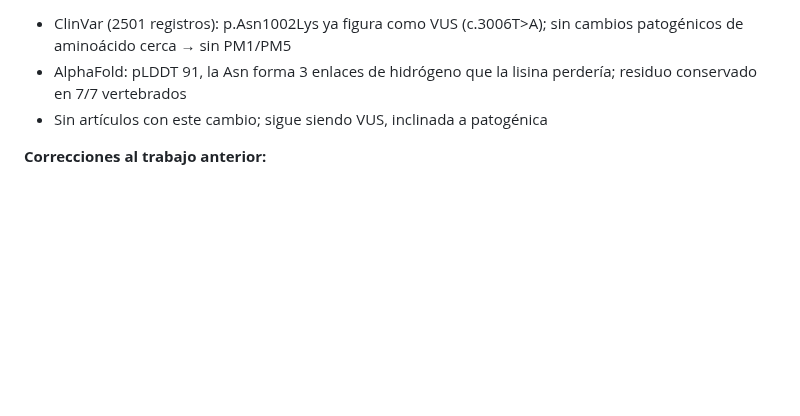
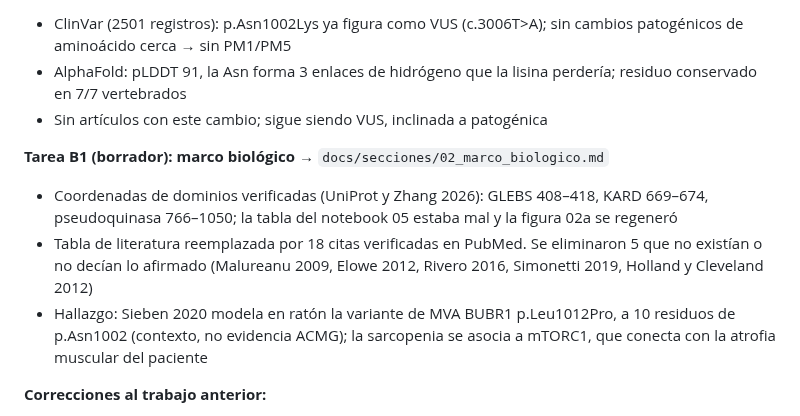
Before and after one commit to ktalynagb/mva-hackathon-2026, a Markdown page: docs/bitacora.md, the part around the change. GitHub-like rendering; blank space fills up the shorter version.

```diff
--- a/docs/bitacora.md
+++ b/docs/bitacora.md
@@ -22,6 +22,11 @@
 - ClinVar (2501 registros): p.Asn1002Lys ya figura como VUS (c.3006T>A); sin cambios patogénicos de aminoácido cerca → sin PM1/PM5
 - AlphaFold: pLDDT 91, la Asn forma 3 enlaces de hidrógeno que la lisina perdería; residuo conservado en 7/7 vertebrados
 - Sin artículos con este cambio; sigue siendo VUS, inclinada a patogénica
+
+**Tarea B1 (borrador): marco biológico** → `docs/secciones/02_marco_biologico.md`
+- Coordenadas de dominios verificadas (UniProt y Zhang 2026): GLEBS 408–418, KARD 669–674, pseudoquinasa 766–1050; la tabla del notebook 05 estaba mal y la figura 02a se regeneró
+- Tabla de literatura reemplazada por 18 citas verificadas en PubMed. Se eliminaron 5 que no existían o no decían lo afirmado (Malureanu 2009, Elowe 2012, Rivero 2016, Simonetti 2019, Holland y Cleveland 2012)
+- Hallazgo: Sieben 2020 modela en ratón la variante de MVA BUBR1 p.Leu1012Pro, a 10 residuos de p.Asn1002 (contexto, no evidencia ACMG); la sarcopenia se asocia a mTORC1, que conecta con la atrofia muscular del paciente
 
 **Correcciones al trabajo anterior:**
 - Alelo 2 p.Asn1002Lys: era "probablemente patogénica (PM2+PP3)"; con puntos ACMG es **VUS** (REVEL 0,472 indeterminado, BayesDel tolerado)
```
Also changed, not shown: docs/plan_equipo_tareas.md (+1 -1 lines), docs/secciones/02_marco_biologico.md (added, +87 -0 lines), results/figura_02a_dominios_bubr1.png (added), 1 other file.
